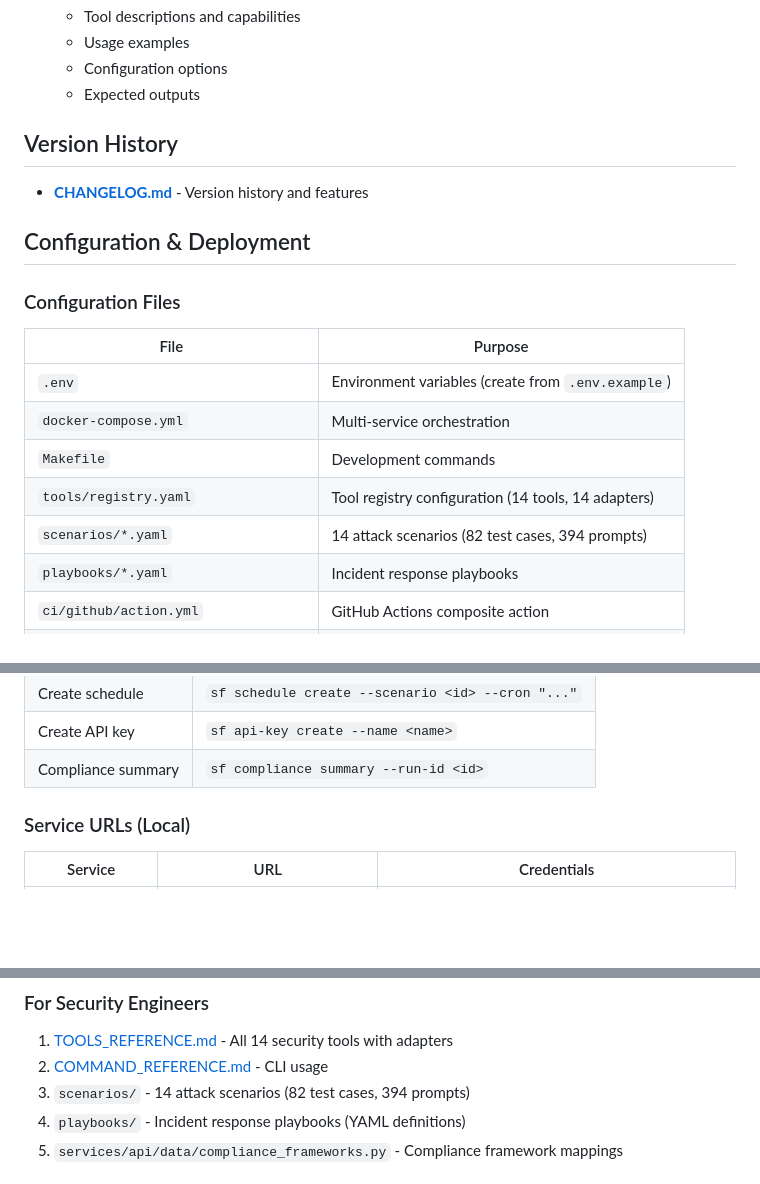
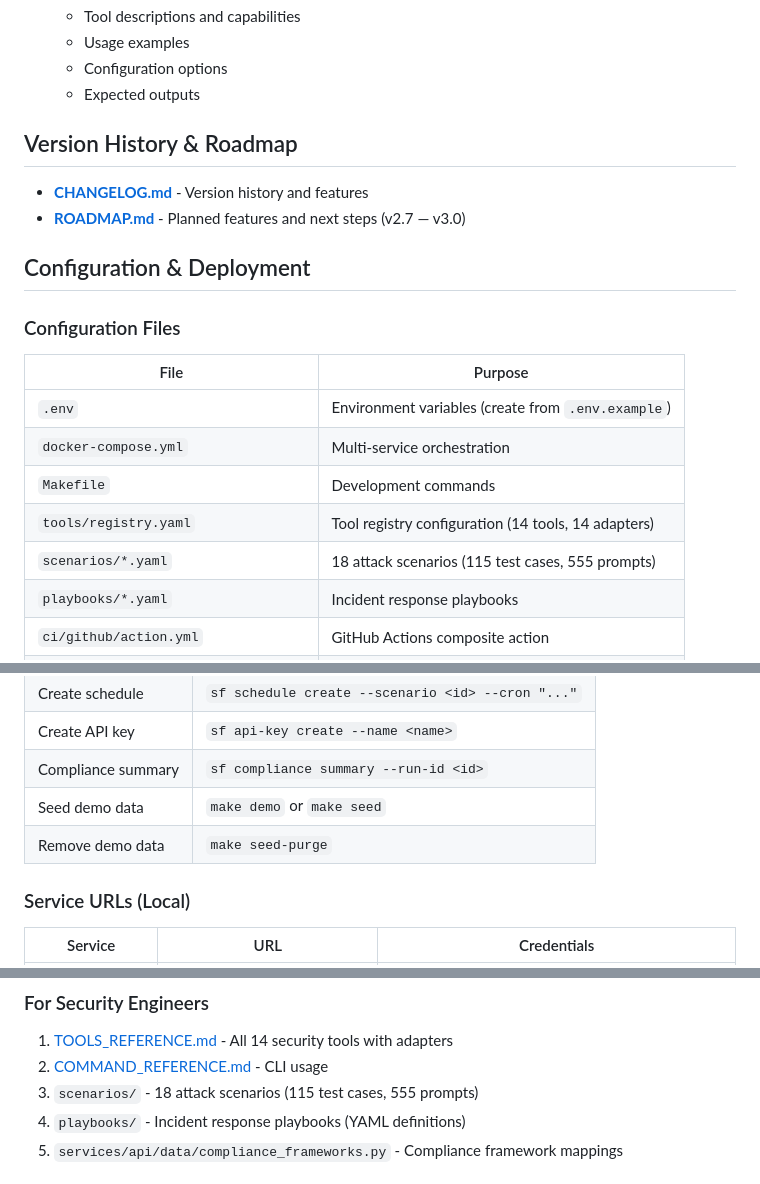
Before and after one commit to CambridgeAnalytica/-SentinelForge, a Markdown page: docs/INDEX.md, 3 parts joined by grey strips. GitHub-like rendering; blank space fills up the shorter version.

Commit message:
Add ROADMAP.md (v2.7-v3.0) and fix stale INDEX.md references
Co-Authored-By: Claude Opus 4.6 <noreply@anthropic.com>

```diff
--- a/docs/INDEX.md
+++ b/docs/INDEX.md
@@ -24,9 +24,10 @@ Welcome to the SentinelForge documentation! This index will help you find the ri
   - Configuration options
   - Expected outputs
 
-## Version History
+## Version History & Roadmap
 
 - **[CHANGELOG.md](../CHANGELOG.md)** - Version history and features
+- **[ROADMAP.md](ROADMAP.md)** - Planned features and next steps (v2.7 — v3.0)
 
 ## Configuration & Deployment
 
@@ -38,7 +39,7 @@ Welcome to the SentinelForge documentation! This index will help you find the ri
 | `docker-compose.yml` | Multi-service orchestration |
 | `Makefile` | Development commands |
 | `tools/registry.yaml` | Tool registry configuration (14 tools, 14 adapters) |
-| `scenarios/*.yaml` | 14 attack scenarios (82 test cases, 394 prompts) |
+| `scenarios/*.yaml` | 18 attack scenarios (115 test cases, 555 prompts) |
 | `playbooks/*.yaml` | Incident response playbooks |
 | `ci/github/action.yml` | GitHub Actions composite action |
 | `ci/gitlab/.gitlab-ci-template.yml` | GitLab CI reusable template |
@@ -112,6 +113,8 @@ sf attack list
 | Create schedule | `sf schedule create --scenario <id> --cron "..."` |
 | Create API key | `sf api-key create --name <name>` |
 | Compliance summary | `sf compliance summary --run-id <id>` |
+| Seed demo data | `make demo` or `make seed` |
+| Remove demo data | `make seed-purge` |
 
 ### Service URLs (Local)
 
@@ -142,7 +145,7 @@ sf attack list
 
 1. [TOOLS_REFERENCE.md](TOOLS_REFERENCE.md) - All 14 security tools with adapters
 2. [COMMAND_REFERENCE.md](COMMAND_REFERENCE.md#cli-commands) - CLI usage
-3. `scenarios/` - 14 attack scenarios (82 test cases, 394 prompts)
+3. `scenarios/` - 18 attack scenarios (115 test cases, 555 prompts)
 4. `playbooks/` - Incident response playbooks (YAML definitions)
 5. `services/api/data/compliance_frameworks.py` - Compliance framework mappings
 
```
Also changed, not shown: other parts of docs/INDEX.md (+1 -1 lines), docs/ROADMAP.md (added, +161 -0 lines).
